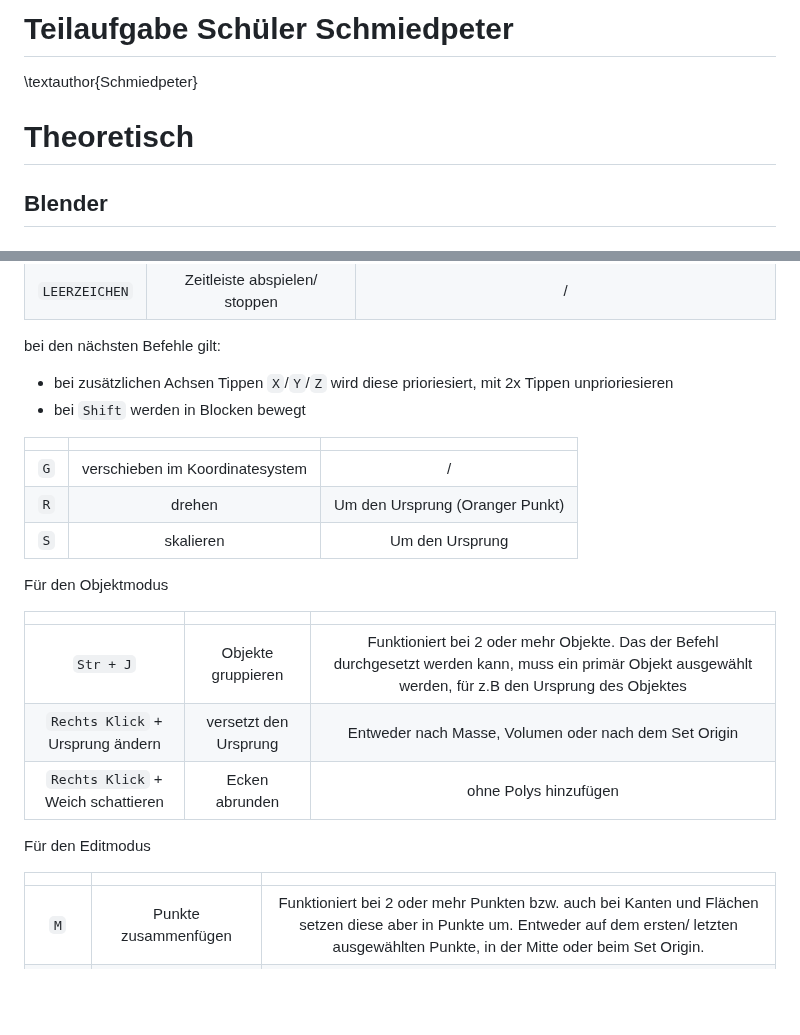
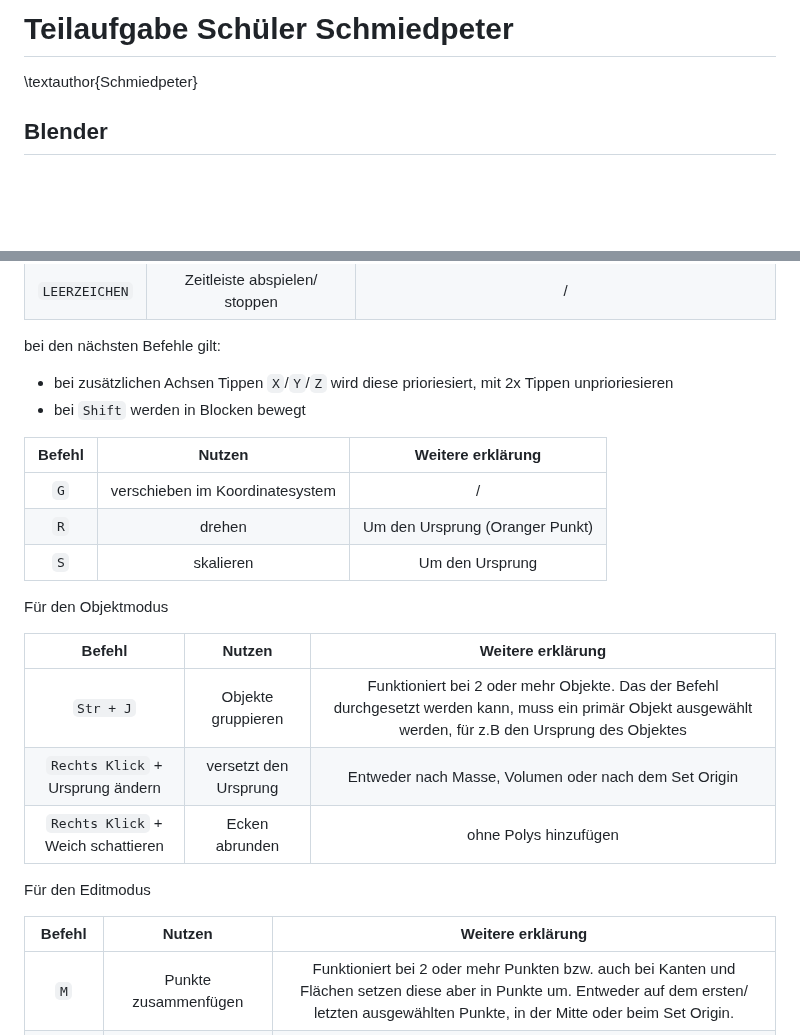
Before and after one commit to PeisslNevio/da-conquerthecastle, a Markdown page: Diplomarbeit/32-ausarbeitung-schmiedpeter.md, 2 parts joined by grey strips. GitHub-like rendering; blank space fills up the shorter version.

Commit message:
Update 32-ausarbeitung-schmiedpeter.md
Fehlerbehebung nach Erstellung

```diff
--- a/Diplomarbeit/32-ausarbeitung-schmiedpeter.md
+++ b/Diplomarbeit/32-ausarbeitung-schmiedpeter.md
@@ -1,7 +1,5 @@
 # Teilaufgabe Schüler Schmiedpeter
 \textauthor{Schmiedpeter}
-
-# Theoretisch
 
 ## Blender
 
@@ -58,7 +61,7 @@ bei den nächsten Befehle gilt:
 *  bei zusätzlichen Achsen Tippen `X`/`Y`/`Z` wird diese prioriesiert, mit 2x Tippen unprioriesieren
 *  bei `Shift` werden in Blocken bewegt
 
-||||
+| Befehl | Nutzen | Weitere erklärung |
 |:------:|:------:|:-----------------:|
 |    `G`   |    verschieben im Koordinatesystem   |    	/	  |
 |    `R`   |    drehen   |    	Um den Ursprung (Oranger Punkt)	  |
@@ -66,7 +69,7 @@ bei den nächsten Befehle gilt:
 
  Für den Objektmodus
 
-||||
+| Befehl | Nutzen | Weitere erklärung |
 |:------:|:------:|:-----------------:|
 |    `Str + J`   |    Objekte gruppieren   |    Funktioniert bei 2 oder mehr Objekte. Das der Befehl durchgesetzt werden kann, muss ein primär Objekt ausgewählt werden, für z.B	den Ursprung des Objektes |
 |    `Rechts Klick` + Ursprung ändern  |    versetzt den Ursprung   |    	Entweder nach Masse, Volumen oder nach dem Set Origin	  |
@@ -74,7 +77,7 @@ bei den nächsten Befehle gilt:
 
 Für den Editmodus
 
-||||
+| Befehl | Nutzen | Weitere erklärung |
 |:------:|:------:|:-----------------:|
 |    `M`   |    Punkte zusammenfügen   |   Funktioniert bei 2 oder mehr Punkten bzw. auch bei Kanten und Flächen setzen diese aber in Punkte um. Entweder auf dem ersten/ letzten ausgewählten Punkte, in der Mitte oder beim Set Origin. |
 |    `Str + R`   |    Loop Cuts   |   Erstellt Kanten die sich um ein ganzes Objekt schlingt. Dazu kann man einstellen wie viele Schleifen erstellt werden |
```
Also changed, not shown: other parts of Diplomarbeit/32-ausarbeitung-schmiedpeter.md (+25 -20 lines).
